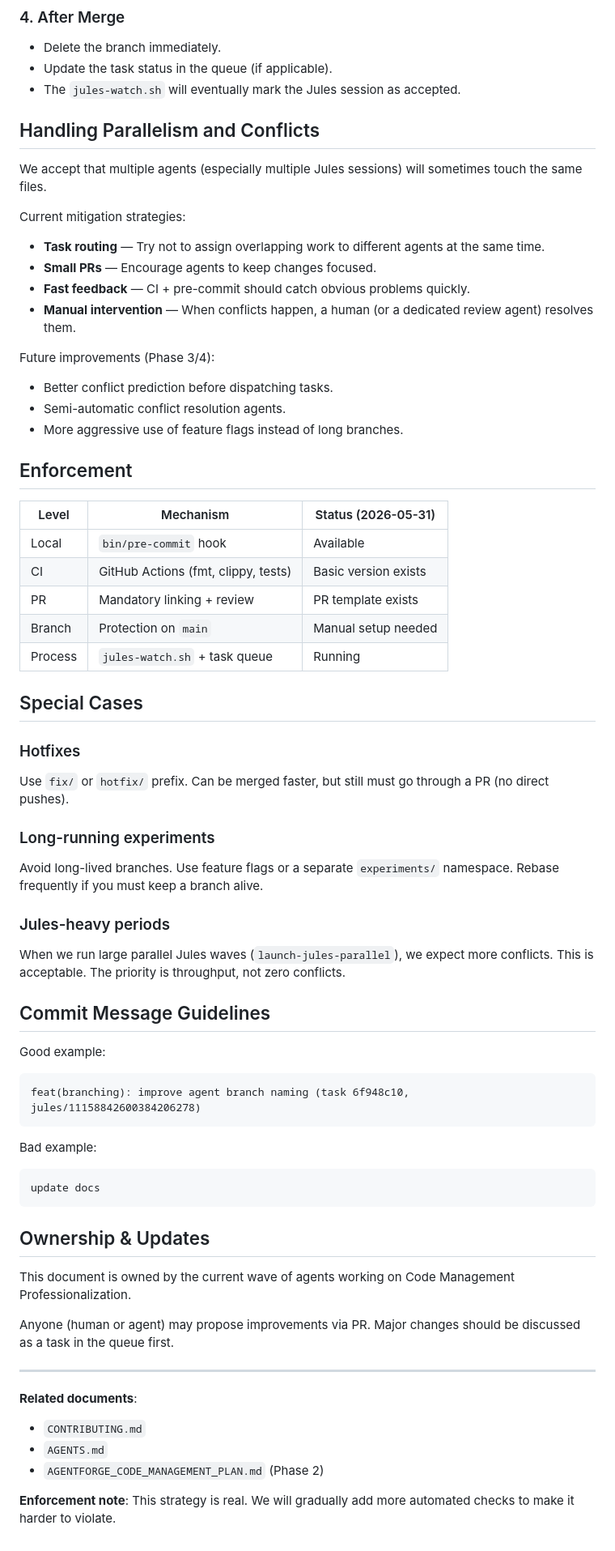
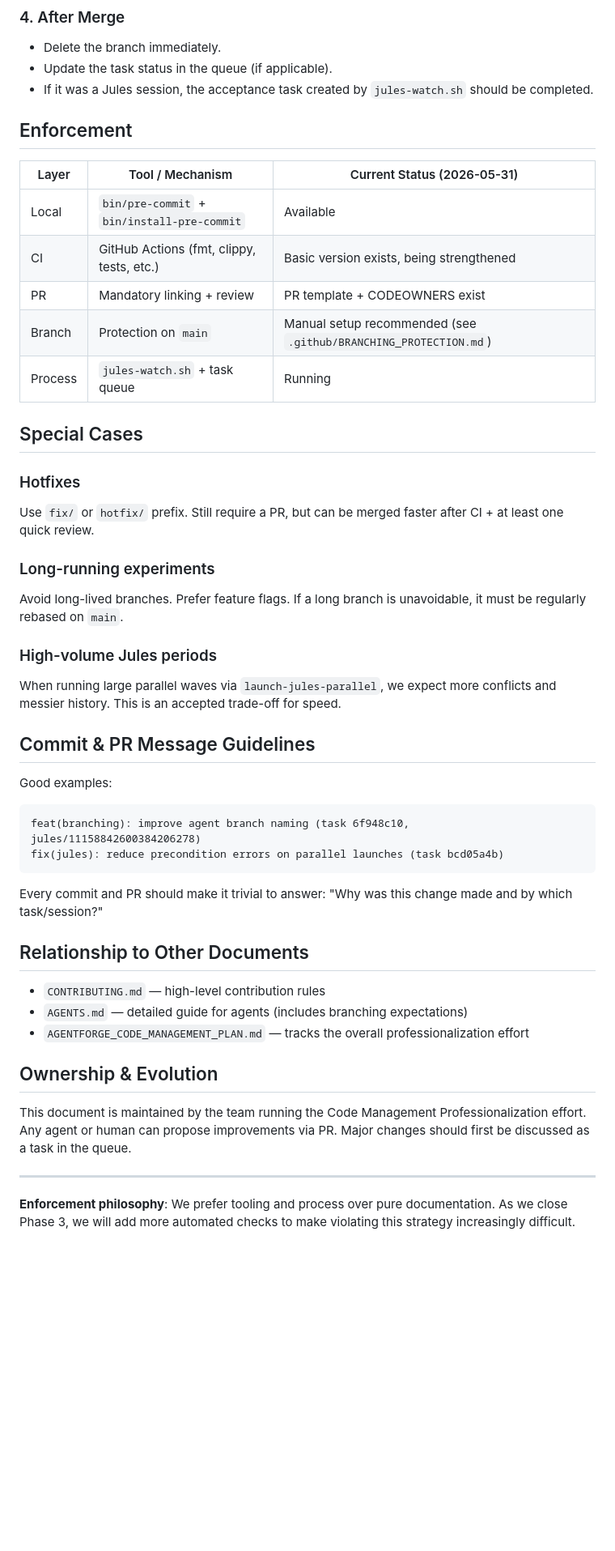
Before and after one commit to eveselove/AgentForge, a Markdown page: docs/BRANCHING_STRATEGY.md, the part around one of its changes. Shown at 81% size. Rendered like a GitHub page; blank space fills up the shorter version.

````diff
--- a/docs/BRANCHING_STRATEGY.md
+++ b/docs/BRANCHING_STRATEGY.md
@@ -58,68 +52,49 @@ This document defines how we manage Git branches in AgentForge — a project whe
 ### 4. After Merge
 - Delete the branch immediately.
 - Update the task status in the queue (if applicable).
-- The `jules-watch.sh` will eventually mark the Jules session as accepted.
-
-## Handling Parallelism and Conflicts
-
-We accept that multiple agents (especially multiple Jules sessions) will sometimes touch the same files.
-
-Current mitigation strategies:
-
-- **Task routing** — Try not to assign overlapping work to different agents at the same time.
-- **Small PRs** — Encourage agents to keep changes focused.
-- **Fast feedback** — CI + pre-commit should catch obvious problems quickly.
-- **Manual intervention** — When conflicts happen, a human (or a dedicated review agent) resolves them.
-
-Future improvements (Phase 3/4):
-- Better conflict prediction before dispatching tasks.
-- Semi-automatic conflict resolution agents.
-- More aggressive use of feature flags instead of long branches.
+- If it was a Jules session, the acceptance task created by `jules-watch.sh` should be completed.
 
 ## Enforcement
 
-| Level       | Mechanism                          | Status (2026-05-31) |
-|-------------|------------------------------------|---------------------|
-| Local       | `bin/pre-commit` hook              | Available           |
-| CI          | GitHub Actions (fmt, clippy, tests)| Basic version exists|
-| PR          | Mandatory linking + review         | PR template exists  |
-| Branch      | Protection on `main`               | Manual setup needed |
-| Process     | `jules-watch.sh` + task queue      | Running             |
+| Layer     | Tool / Mechanism                          | Current Status (2026-05-31)      |
+|-----------|-------------------------------------------|----------------------------------|
+| Local     | `bin/pre-commit` + `bin/install-pre-commit` | Available                      |
+| CI        | GitHub Actions (fmt, clippy, tests, etc.) | Basic version exists, being strengthened |
+| PR        | Mandatory linking + review                | PR template + CODEOWNERS exist   |
+| Branch    | Protection on `main`                      | Manual setup recommended (see `.github/BRANCHING_PROTECTION.md`) |
+| Process   | `jules-watch.sh` + task queue             | Running                          |
 
 ## Special Cases
 
 ### Hotfixes
-Use `fix/` or `hotfix/` prefix. Can be merged faster, but still must go through a PR (no direct pushes).
+Use `fix/` or `hotfix/` prefix. Still require a PR, but can be merged faster after CI + at least one quick review.
 
 ### Long-running experiments
-Avoid long-lived branches. Use feature flags or a separate `experiments/` namespace. Rebase frequently if you must keep a branch alive.
+Avoid long-lived branches. Prefer feature flags. If a long branch is unavoidable, it must be regularly rebased on `main`.
 
-### Jules-heavy periods
-When we run large parallel Jules waves (`launch-jules-parallel`), we expect more conflicts. This is acceptable. The priority is throughput, not zero conflicts.
+### High-volume Jules periods
+When running large parallel waves via `launch-jules-parallel`, we expect more conflicts and messier history. This is an accepted trade-off for speed.
 
-## Commit Message Guidelines
+## Commit & PR Message Guidelines
 
-Good example:
+Good examples:
 ```
 feat(branching): improve agent branch naming (task 6f948c10, jules/11158842600384206278)
+fix(jules): reduce precondition errors on parallel launches (task bcd05a4b)
 ```
 
-Bad example:
-```
-update docs
-```
+Every commit and PR should make it trivial to answer: "Why was this change made and by which task/session?"
 
-## Ownership & Updates
+## Relationship to Other Documents
 
-This document is owned by the current wave of agents working on Code Management Professionalization.
+- `CONTRIBUTING.md` — high-level contribution rules
+- `AGENTS.md` — detailed guide for agents (includes branching expectations)
+- `AGENTFORGE_CODE_MANAGEMENT_PLAN.md` — tracks the overall professionalization effort
 
-Anyone (human or agent) may propose improvements via PR. Major changes should be discussed as a task in the queue first.
+## Ownership & Evolution
+
+This document is maintained by the team running the Code Management Professionalization effort. Any agent or human can propose improvements via PR. Major changes should first be discussed as a task in the queue.
 
 ---
 
-**Related documents**:
-- `CONTRIBUTING.md`
-- `AGENTS.md`
-- `AGENTFORGE_CODE_MANAGEMENT_PLAN.md` (Phase 2)
-
-**Enforcement note**: This strategy is real. We will gradually add more automated checks to make it harder to violate.
+**Enforcement philosophy**: We prefer tooling and process over pure documentation. As we close Phase 3, we will add more automated checks to make violating this strategy increasingly difficult.
````
Also changed, not shown: other parts of docs/BRANCHING_STRATEGY.md (+31 -37 lines).
